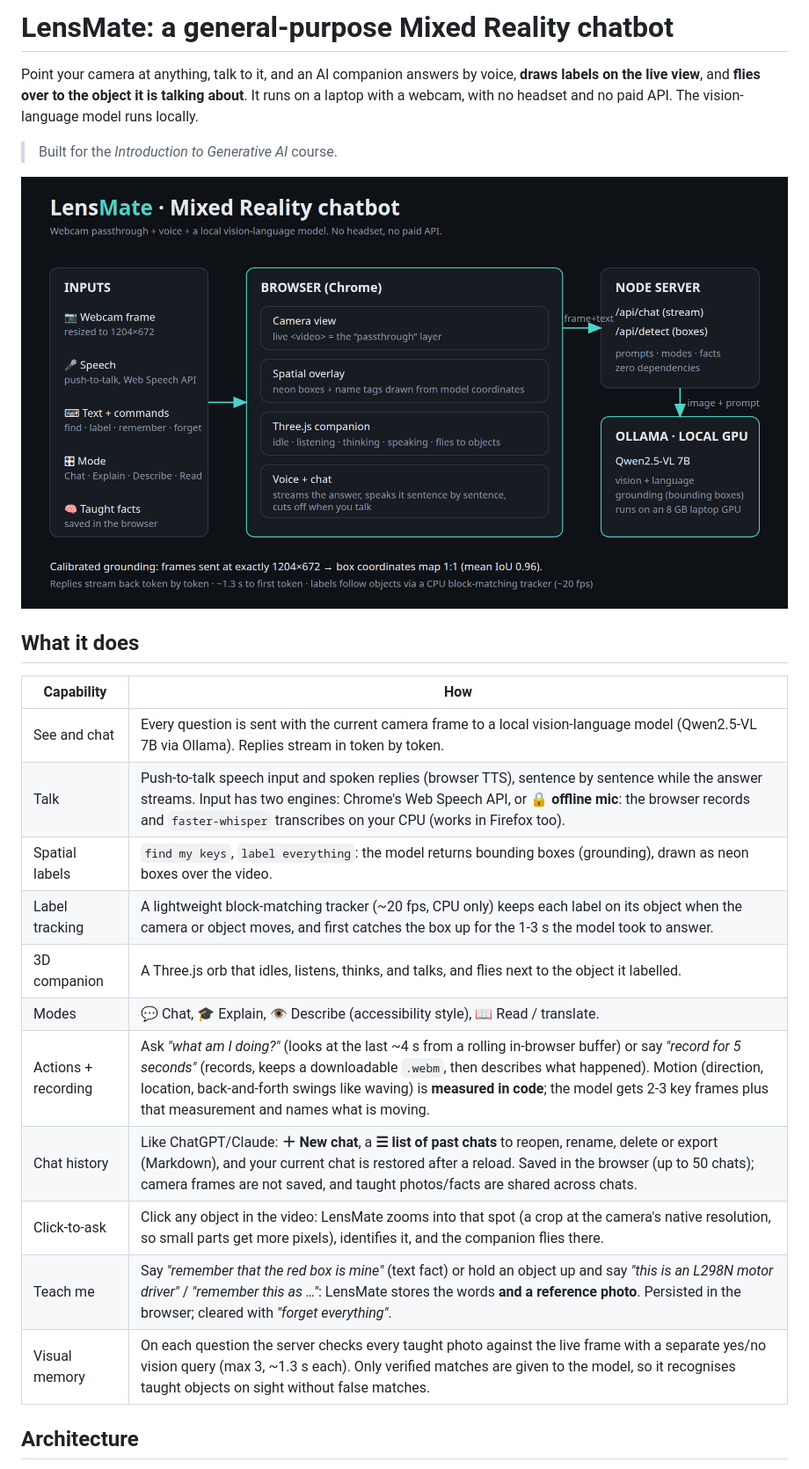
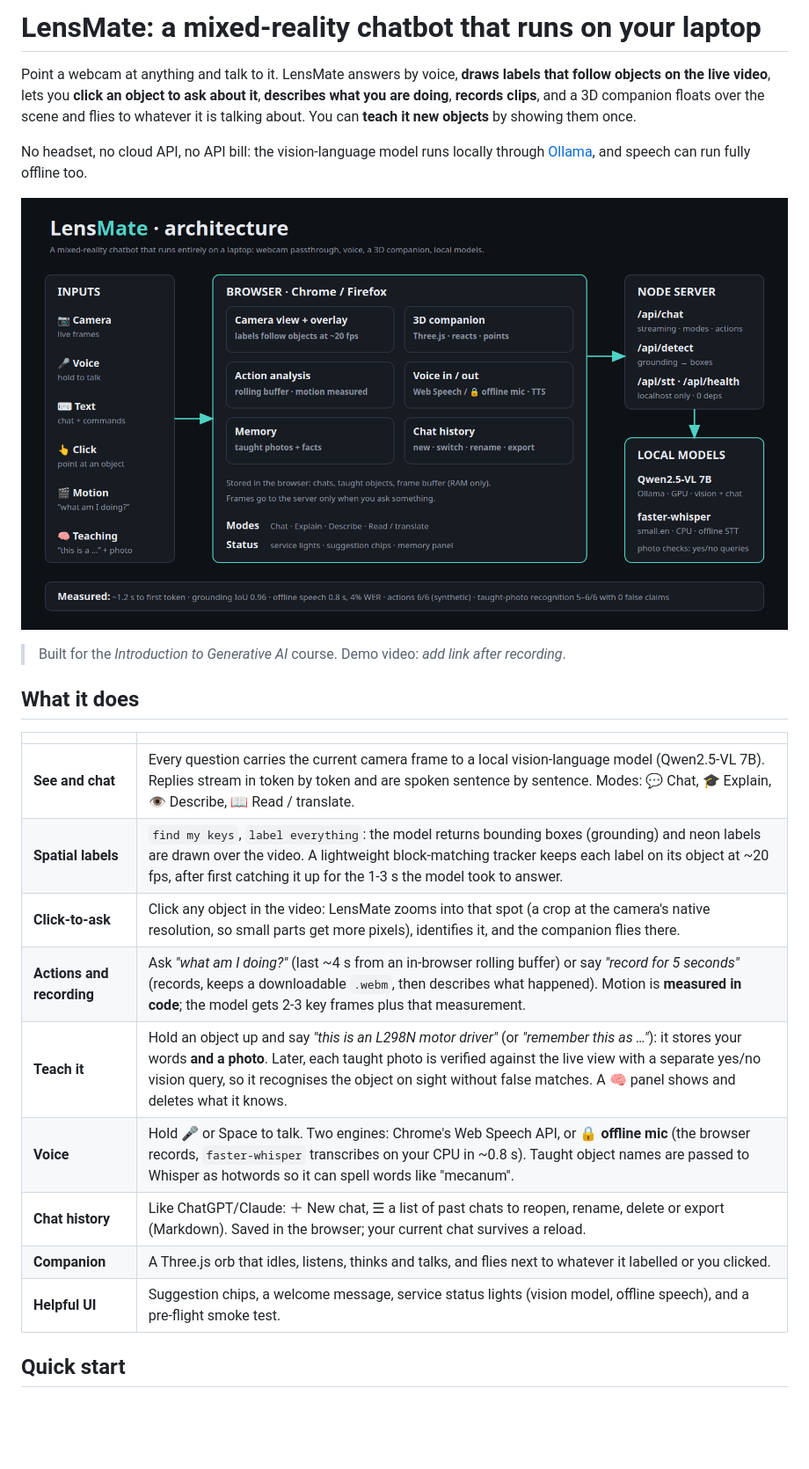
Before and after one commit to vashistavarma/lensmate, a Markdown page: README.md, the part around one of its changes. Shown at 88% size. Drawn GitHub-style; pictures changed too: docs/architecture.png; blank space fills up the shorter version.

Commit message:
Rebuild documentation: README, design notes, demo runbook, post kit, architecture
Co-Authored-By: Claude Sonnet 5.5 <noreply@anthropic.com>

```diff
--- a/README.md
+++ b/README.md
@@ -1,26 +1,26 @@
-# LensMate: a general-purpose Mixed Reality chatbot
+# LensMate: a mixed-reality chatbot that runs on your laptop
 
-Point your camera at anything, talk to it, and an AI companion answers by voice, **draws labels on the live view**, and **flies over to the object it is talking about**. It runs on a laptop with a webcam, with no headset and no paid API. The vision-language model runs locally.
+Point a webcam at anything and talk to it. LensMate answers by voice, **draws labels that follow objects on the live video**, lets you **click an object to ask about it**, **describes what you are doing**, **records clips**, and a 3D companion floats over the scene and flies to whatever it is talking about. You can **teach it new objects** by showing them once.
 
-> Built for the *Introduction to Generative AI* course.
+No headset, no cloud API, no API bill: the vision-language model runs locally through [Ollama](https://ollama.com), and speech can run fully offline too.
 
 ![architecture](docs/architecture.png)
 
+> Built for the *Introduction to Generative AI* course. Demo video: _add link after recording_.
+
 ## What it does
 
-| Capability | How |
+| | |
 |---|---|
-| See and chat | Every question is sent with the current camera frame to a local vision-language model (Qwen2.5-VL 7B via Ollama). Replies stream in token by token. |
-| Talk | Push-to-talk speech input and spoken replies (browser TTS), sentence by sentence while the answer streams. Input has two engines: Chrome's Web Speech API, or **🔒 offline mic**: the browser records and `faster-whisper` transcribes on your CPU (works in Firefox too). |
-| Spatial labels | `find my keys`, `label everything`: the model returns bounding boxes (grounding), drawn as neon boxes over the video. |
-| Label tracking | A lightweight block-matching tracker (~20 fps, CPU only) keeps each label on its object when the camera or object moves, and first catches the box up for the 1-3 s the model took to answer. |
-| 3D companion | A Three.js orb that idles, listens, thinks, and talks, and flies next to the object it labelled. |
-| Modes | 💬 Chat, 🎓 Explain, 👁 Describe (accessibility style), 📖 Read / translate. |
-| Actions + recording | Ask *"what am I doing?"* (looks at the last ~4 s from a rolling in-browser buffer) or say *"record for 5 seconds"* (records, keeps a downloadable `.webm`, then describes what happened). Motion (direction, location, back-and-forth swings like waving) is **measured in code**; the model gets 2-3 key frames plus that measurement and names what is moving. |
-| Chat history | Like ChatGPT/Claude: **＋ New chat**, a **☰ list of past chats** to reopen, rename, delete or export (Markdown), and your current chat is restored after a reload. Saved in the browser (up to 50 chats); camera frames are not saved, and taught photos/facts are shared across chats. |
-| Click-to-ask | Click any object in the video: LensMate zooms into that spot (a crop at the camera's native resolution, so small parts get more pixels), identifies it, and the companion flies there. |
-| Teach me | Say *"remember that the red box is mine"* (text fact) or hold an object up and say *"this is an L298N motor driver"* / *"remember this as …"*: LensMate stores the words **and a reference photo**. Persisted in the browser; cleared with *"forget everything"*. |
-| Visual memory | On each question the server checks every taught photo against the live frame with a separate yes/no vision query (max 3, ~1.3 s each). Only verified matches are given to the model, so it recognises taught objects on sight without false matches. |
+| **See and chat** | Every question carries the current camera frame to a local vision-language model (Qwen2.5-VL 7B). Replies stream in token by token and are spoken sentence by sentence. Modes: 💬 Chat, 🎓 Explain, 👁 Describe, 📖 Read / translate. |
+| **Spatial labels** | `find my keys`, `label everything`: the model returns bounding boxes (grounding) and neon labels are drawn over the video. A lightweight block-matching tracker keeps each label on its object at ~20 fps, after first catching it up for the 1-3 s the model took to answer. |
+| **Click-to-ask** | Click any object in the video: LensMate zooms into that spot (a crop at the camera's native resolution, so small parts get more pixels), identifies it, and the companion flies there. |
+| **Actions and recording** | Ask *"what am I doing?"* (last ~4 s from an in-browser rolling buffer) or say *"record for 5 seconds"* (records, keeps a downloadable `.webm`, then describes what happened). Motion is **measured in code**; the model gets 2-3 key frames plus that measurement. |
+| **Teach it** | Hold an object up and say *"this is an L298N motor driver"* (or *"remember this as …"*): it stores your words **and a photo**. Later, each taught photo is verified against the live view with a separate yes/no vision query, so it recognises the object on sight without false matches. A 🧠 panel shows and deletes what it knows. |
+| **Voice** | Hold 🎤 or Space to talk. Two engines: Chrome's Web Speech API, or **🔒 offline mic** (the browser records, `faster-whisper` transcribes on your CPU in ~0.8 s). Taught object names are passed to Whisper as hotwords so it can spell words like "mecanum". |
+| **Chat history** | Like ChatGPT/Claude: ＋ New chat, ☰ a list of past chats to reopen, rename, delete or export (Markdown). Saved in the browser; your current chat survives a reload. |
+| **Companion** | A Three.js orb that idles, listens, thinks and talks, and flies next to whatever it labelled or you clicked. |
+| **Helpful UI** | Suggestion chips, a welcome message, service status lights (vision model, offline speech), and a pre-flight smoke test. |
 
-## Architecture
+## Quick start
 
```
Also changed, not shown: other parts of README.md (+74 -112 lines), docs/DEMO_RUNBOOK.md (added, +54 -0 lines), docs/DESIGN_NOTES.md (added, +42 -0 lines), docs/demo_script.md (deleted, +0 -21 lines), docs/linkedin_post.md (+38 -24 lines), 2 other files.
